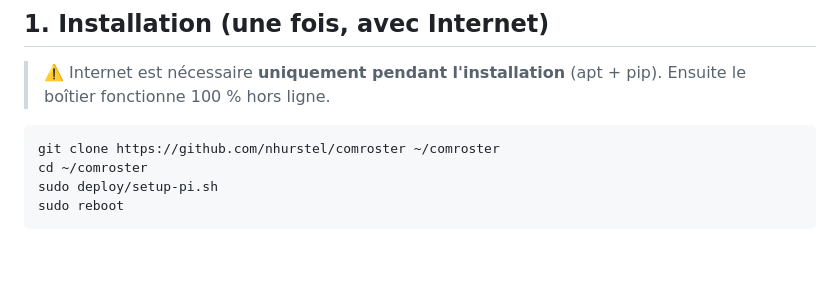
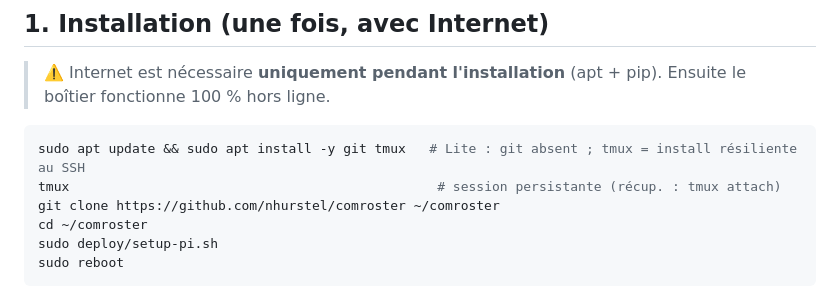
Before and after one commit to nhurstel/comroster, a Markdown page: deploy/aide-memoire-terrain.md, the part around the change. GitHub-like rendering; blank space fills up the shorter version.

````diff
--- a/deploy/aide-memoire-terrain.md
+++ b/deploy/aide-memoire-terrain.md
@@ -11,6 +11,8 @@ au dépannage. Détails complets : [raspberry-pi.md](raspberry-pi.md).
 > Ensuite le boîtier fonctionne 100 % hors ligne.
 
 ```bash
+sudo apt update && sudo apt install -y git tmux   # Lite : git absent ; tmux = install résiliente au SSH
+tmux                                               # session persistante (récup. : tmux attach)
 git clone https://github.com/nhurstel/comroster ~/comroster
 cd ~/comroster
 sudo deploy/setup-pi.sh
````
Also changed, not shown: deploy/raspberry-pi.md (+5 -0 lines).
